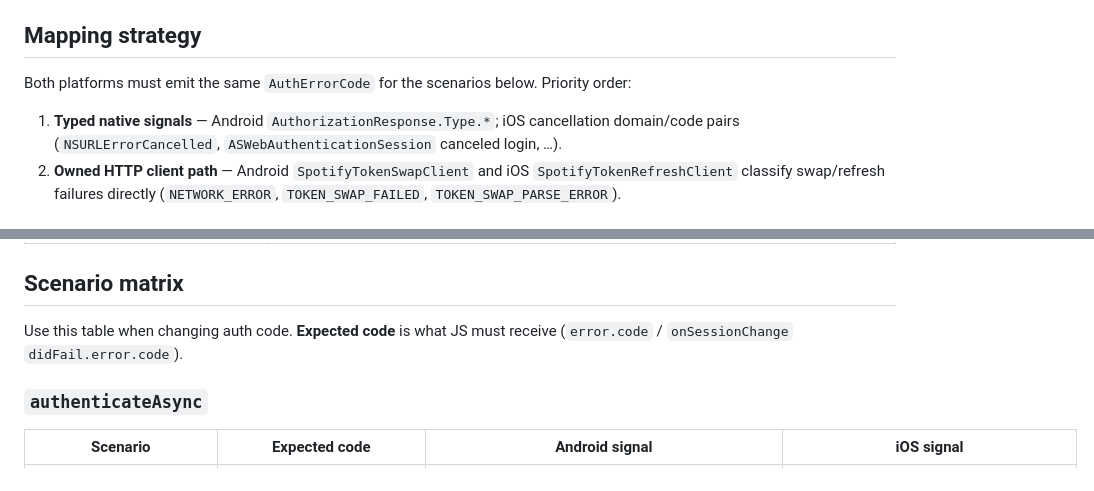
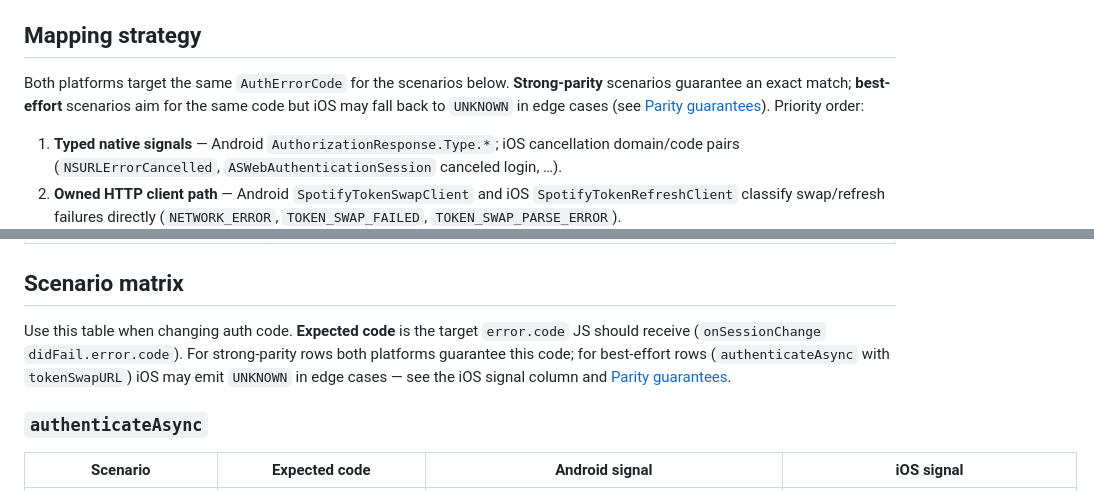
Before and after one commit to wwdrew/expo-spotify-sdk, a Markdown page: docs/auth-error-mapping.md, 2 parts joined by grey strips. Drawn GitHub-style.

Commit message:
docs(auth): clarify strong-parity vs best-effort guarantees in error mapping
Replace the blanket "must emit the same" and "must receive" language with
"target" / "should receive", and call out that strong-parity rows guarantee
an exact match while best-effort rows (authenticateAsync with tokenSwapURL)
may fall back to UNKNOWN on iOS in edge cases.

Co-authored-by: Cursor <cursoragent@cursor.com>

```diff
--- a/docs/auth-error-mapping.md
+++ b/docs/auth-error-mapping.md
@@ -13,7 +13,7 @@ Canonical matrix for mapping native Spotify authentication failures to the publi
 
 ## Mapping strategy
 
-Both platforms must emit the same `AuthErrorCode` for the scenarios below. Priority order:
+Both platforms target the same `AuthErrorCode` for the scenarios below. **Strong-parity** scenarios guarantee an exact match; **best-effort** scenarios aim for the same code but iOS may fall back to `UNKNOWN` in edge cases (see [Parity guarantees](#parity-guarantees)). Priority order:
 
 1. **Typed native signals** — Android `AuthorizationResponse.Type.*`; iOS cancellation domain/code pairs (`NSURLErrorCancelled`, `ASWebAuthenticationSession` canceled login, …).
 2. **Owned HTTP client path** — Android `SpotifyTokenSwapClient` and iOS `SpotifyTokenRefreshClient` classify swap/refresh failures directly (`NETWORK_ERROR`, `TOKEN_SWAP_FAILED`, `TOKEN_SWAP_PARSE_ERROR`).
@@ -30,7 +30,7 @@ Both platforms must emit the same `AuthErrorCode` for the scenarios below. Prior
 
 ## Scenario matrix
 
-Use this table when changing auth code. **Expected code** is what JS must receive (`error.code` / `onSessionChange` `didFail.error.code`).
+Use this table when changing auth code. **Expected code** is the target `error.code` JS should receive (`onSessionChange` `didFail.error.code`). For strong-parity rows both platforms guarantee this code; for best-effort rows (`authenticateAsync` with `tokenSwapURL`) iOS may emit `UNKNOWN` in edge cases — see the iOS signal column and [Parity guarantees](#parity-guarantees).
 
 ### `authenticateAsync`
 
```
